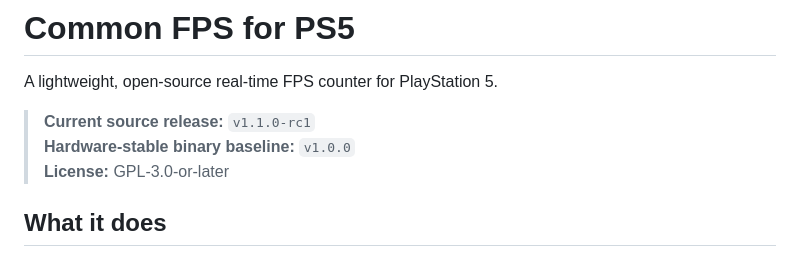
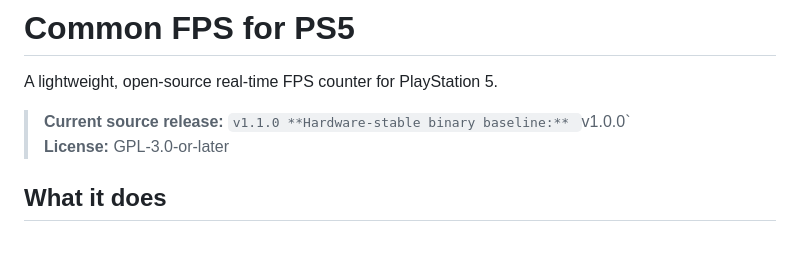
Before and after one commit to porhe911/Common-FPS-for-PS5, a Markdown page: README.md, the part around the change. GitHub-like rendering.

```diff
--- a/README.md
+++ b/README.md
@@ -2,7 +2,7 @@
 
 A lightweight, open-source real-time FPS counter for PlayStation 5.
 
-> **Current source release:** `v1.1.0-rc1`
+> **Current source release:** `v1.1.0
 > **Hardware-stable binary baseline:** `v1.0.0`
 > **License:** GPL-3.0-or-later
 
```
